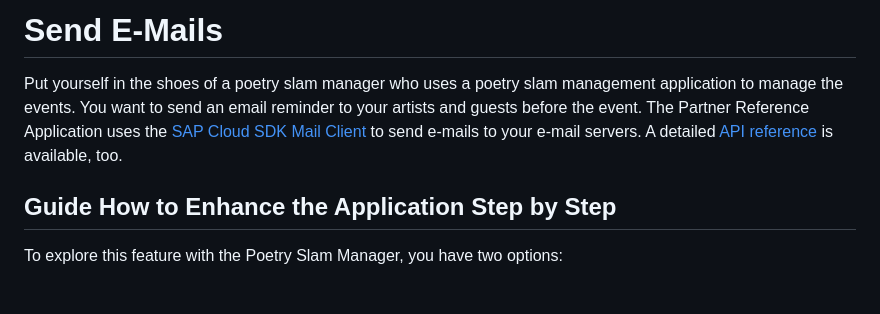
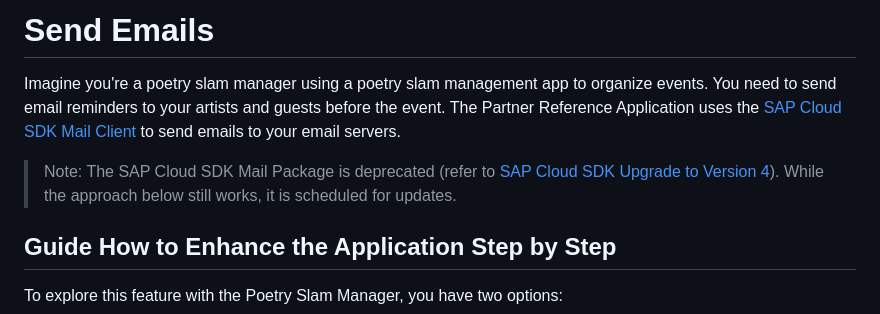
Before and after one commit to SAP-samples/partner-reference-application, a Markdown page: Tutorials/44c-Multi-Tenancy-Features-EMail.md, the part around the change. Drawn GitHub-style; blank space fills up the shorter version.

Commit message:
SAP Cloud SDK Mail Client deprecation

```diff
--- a/Tutorials/44c-Multi-Tenancy-Features-EMail.md
+++ b/Tutorials/44c-Multi-Tenancy-Features-EMail.md
@@ -1,7 +1,8 @@
-# Send E-Mails
+# Send Emails
 
-Put yourself in the shoes of a poetry slam manager who uses a poetry slam management application to manage the events. You want to send an email reminder to your artists and guests before the event. The Partner Reference Application uses the [SAP Cloud SDK Mail Client](https://sap.github.io/cloud-sdk/docs/js/features/mail-client) to send e-mails to your e-mail servers.
-A detailed [API reference](https://sap.github.io/cloud-sdk/api/v3/modules/sap_cloud_sdk_mail_client.html) is available, too.
+Imagine you're a poetry slam manager using a poetry slam management app to organize events. You need to send email reminders to your artists and guests before the event. The Partner Reference Application uses the [SAP Cloud SDK Mail Client](https://www.npmjs.com/package/@sap-cloud-sdk/mail-client) to send emails to your email servers.
+
+> Note: The SAP Cloud SDK Mail Package is deprecated (refer to [SAP Cloud SDK Upgrade to Version 4](https://sap.github.io/cloud-sdk/docs/js/guides/upgrade-to-version-4#remove-deprecated-content)). While the approach below still works, it is scheduled for updates.
 
 ## Guide How to Enhance the Application Step by Step
 To explore this feature with the Poetry Slam Manager, you have two options:
```
